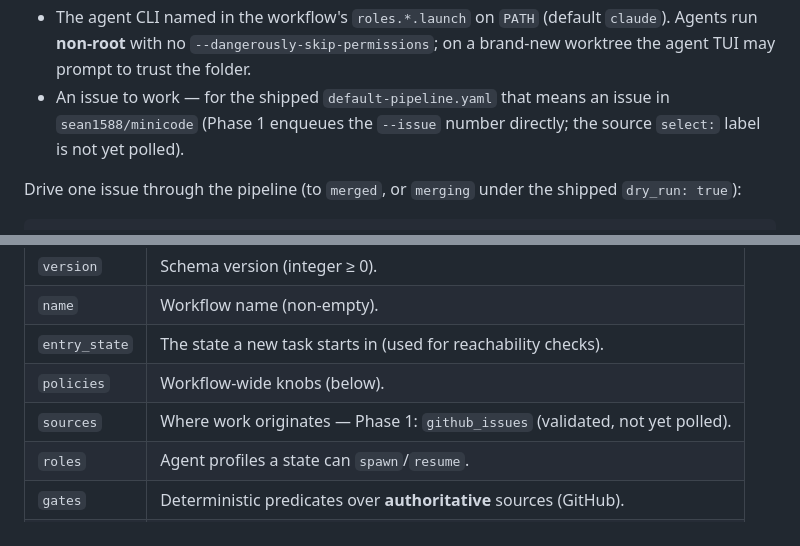
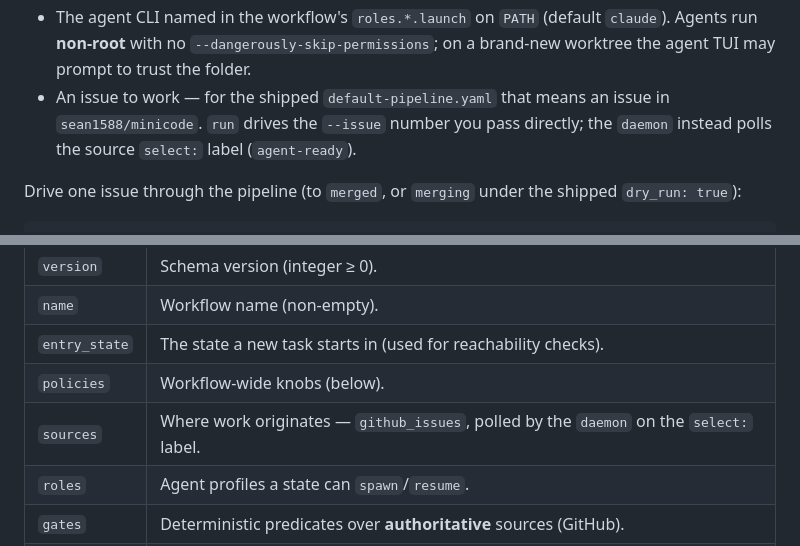
Before and after one commit to sean1588/herdr-orchestrator, a Markdown page: README.md, 2 parts joined by grey strips. Drawn GitHub-style.

```diff
--- a/README.md
+++ b/README.md
@@ -117,8 +117,8 @@ orchestratord validate internal/config/testdata/default-pipeline.yaml
   `claude`). Agents run **non-root** with no `--dangerously-skip-permissions`; on
   a brand-new worktree the agent TUI may prompt to trust the folder.
 - An issue to work — for the shipped `default-pipeline.yaml` that means an issue
-  in `sean1588/minicode` (Phase 1 enqueues the `--issue` number directly; the
-  source `select:` label is not yet polled).
+  in `sean1588/minicode`. `run` drives the `--issue` number you pass directly; the
+  `daemon` instead polls the source `select:` label (`agent-ready`).
 
 Drive one issue through the pipeline (to `merged`, or `merging` under the shipped
 `dry_run: true`):
@@ -222,7 +222,7 @@ rejected):
 | `name` | Workflow name (non-empty). |
 | `entry_state` | The state a new task starts in (used for reachability checks). |
 | `policies` | Workflow-wide knobs (below). |
-| `sources` | Where work originates — Phase 1: `github_issues` (validated, not yet polled). |
+| `sources` | Where work originates — `github_issues`, polled by the `daemon` on the `select:` label. |
 | `roles` | Agent profiles a state can `spawn`/`resume`. |
 | `gates` | Deterministic predicates over **authoritative** sources (GitHub). |
 | `decisions` | Constrained judgment hooks with a closed set of `verdicts`. |
```
Also changed, not shown: RUNBOOK.md (added, +277 -0 lines).
